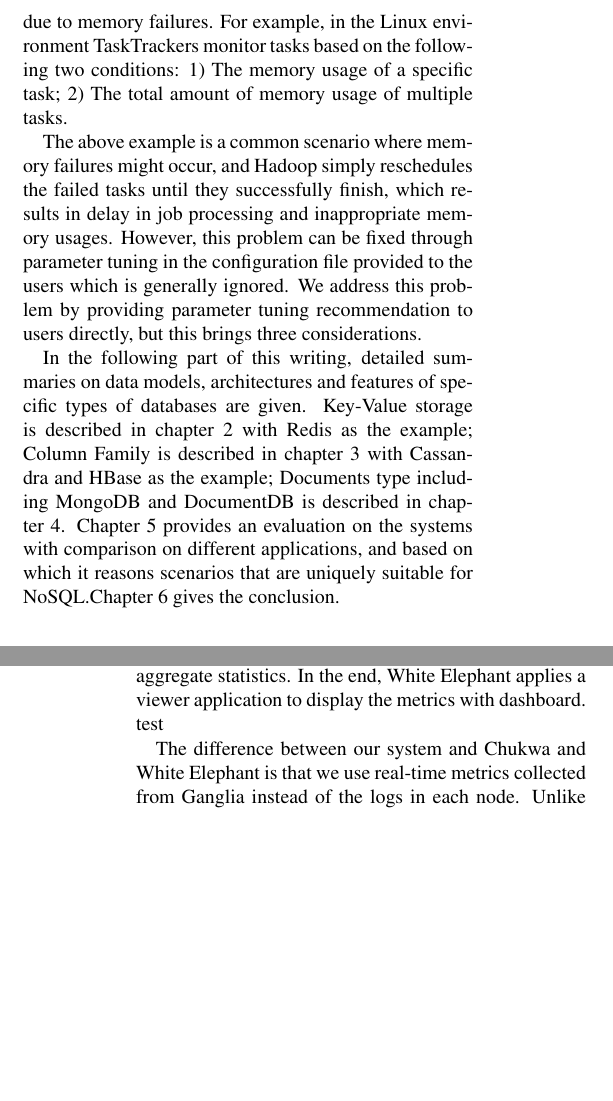
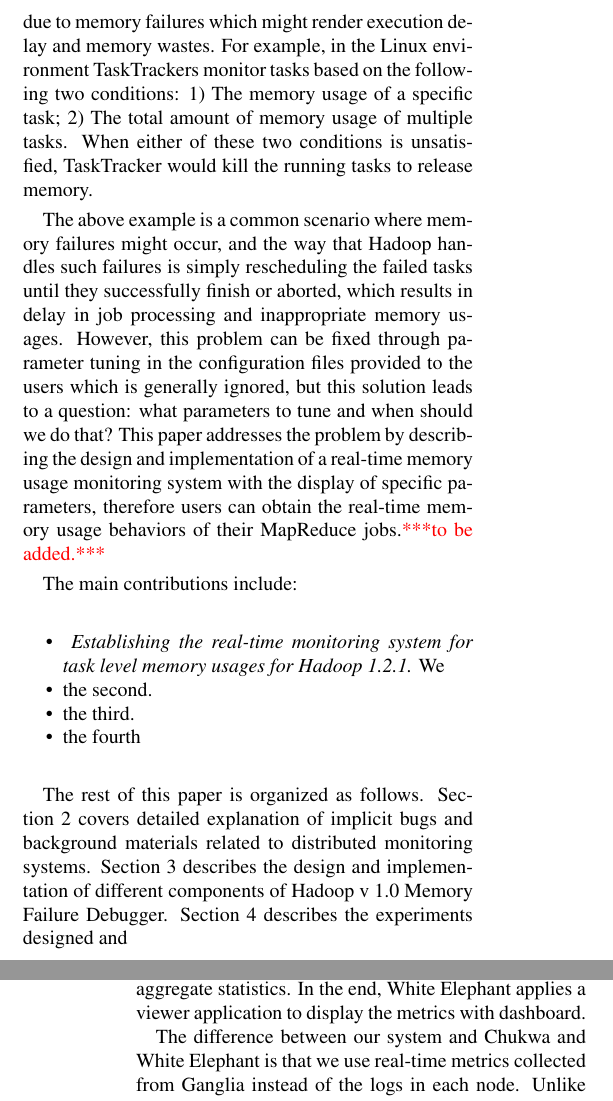
Before and after one commit to zhouyejoe/bigdatastudio, a LaTeX document (latex/report.tex, which reads latex/background.tex, latex/introduction.tex): two parts of the columns of pages 1 and 3 of 6, joined at a grey line, cut at the place of the change, the shorter picture padded with empty space. Compiled offline with pdfLaTeX; a LaTeX package or settings file that is missing is left out.

Commit message:
introduction

```diff
--- a/latex/background.tex
+++ b/latex/background.tex
@@ -59,7 +59,7 @@
 For the purpose of integrating with existing administration tools, Ambri exposes the monitoring metrics through RESTful API.
 \par
 White Elephant\cite{http://data.linkedin.com/opensource/white-elephant}, developed by LinkedIn, is an open sourced Hadoop log aggregating tool and dashboard which enables visualization of Hadoop cluster utilization across users.
-White Elephant runs a daemon on each node in the cluster to periodically collect the log data, then it runs a sequence of MapReduce jobs to compute aggregate statistics. In the end, White Elephant applies a viewer application to display the metrics with dashboard. test
+White Elephant runs a daemon on each node in the cluster to periodically collect the log data, then it runs a sequence of MapReduce jobs to compute aggregate statistics. In the end, White Elephant applies a viewer application to display the metrics with dashboard.
 \par
 The difference between our system and Chukwa and White Elephant is that we use real-time metrics collected from Ganglia instead of the logs in each node.
 Unlike Cloudera Manager, Ambri, and White Elephant which provide a general monitoring system, our system focuses on memory by providing fine-grained monitoring on task level and event detection for memory usages.
--- a/latex/introduction.tex
+++ b/latex/introduction.tex
@@ -2,13 +2,27 @@
 Over the years, Hadoop has become the de-facto benchmark\cite{hayashibara2004varphi} where users ”have instantaneous and almost unrestricted access to vast amounts of computational resources”.
 Among various design features of this framework, its simple data processing model and ease-of-use allowing even naive users who are not aware of the underlying infrastructure are able to develop programs, and this might result in "implicit" problems.
 \par
-The reason these problems are "implicit" is because that users ignoring them will still get their MapReduce programs running and obtain final results, but during this process, many tasks may be rescheduled and restarted due to memory failures.
-For example, in the Linux environment TaskTrackers monitor tasks based on the following two conditions:  1) The memory usage of a specific task; 2) The total amount of memory usage of multiple tasks.
+The reason these problems are "implicit" is because that users ignoring them will still get their MapReduce programs running and obtain final results, but during this process, many tasks may be rescheduled and restarted due to memory failures which might render execution delay and memory wastes.
+For example, in the Linux environment TaskTrackers monitor tasks based on the following two conditions:  1) The memory usage of a specific task; 2) The total amount of memory usage of multiple tasks. When either of these two conditions is unsatisfied, TaskTracker would kill the running tasks to release memory.
 \par
 
-The above example is a common scenario where memory failures might occur, and Hadoop simply reschedules the failed tasks until they successfully finish, which results in delay in job processing and inappropriate memory usages.
-However, this problem can be fixed through parameter tuning in the configuration file provided to the users which is generally ignored.
-We address this problem by providing parameter tuning recommendation to users directly, but this brings three considerations.
+The above example is a common scenario where memory failures might occur, and the way that Hadoop handles such failures is simply rescheduling the failed tasks until they successfully finish or aborted, which results in delay in job processing and inappropriate memory usages.
+However, this problem can be fixed through parameter tuning in the configuration files provided to the users which is generally ignored, but this solution leads to a question: what parameters to tune and when should we do that?
+This paper addresses the problem by describing the design and implementation of a real-time memory usage monitoring system with the display of specific parameters, therefore users can obtain the real-time memory usage behaviors of their MapReduce jobs.\reminder{to be added.}
 \par
+The main contributions include:
+\begin{itemize}
+	\setlength{\itemsep}{0pt}
+	 \setlength{\parskip}{0pt}
+	 \setlength{\parsep}{0pt}
+	\item
+		\emph{ Establishing the real-time monitoring system for task level memory usages for Hadoop 1.2.1.} We
+	\item
+		the second.
+	\item
+		the third.
+	\item
+		the fourth
+\end{itemize}
 
-In the following part of this writing, detailed summaries on data models, architectures and features of specific types of databases are given. Key-Value storage is described in chapter 2 with Redis as the example; Column Family is described in chapter 3 with Cassandra and HBase as the example; Documents type including MongoDB and DocumentDB is described in chapter 4. Chapter 5 provides an evaluation on the systems with comparison on different applications, and based on which it reasons scenarios that are uniquely suitable for NoSQL.Chapter 6 gives the conclusion.
+The rest of this paper is organized as follows. Section 2 covers detailed explanation of implicit bugs and background materials related to distributed monitoring systems. Section 3 describes the design and implementation of different components of Hadoop v 1.0 Memory Failure Debugger. Section 4 describes the experiments designed and
```
